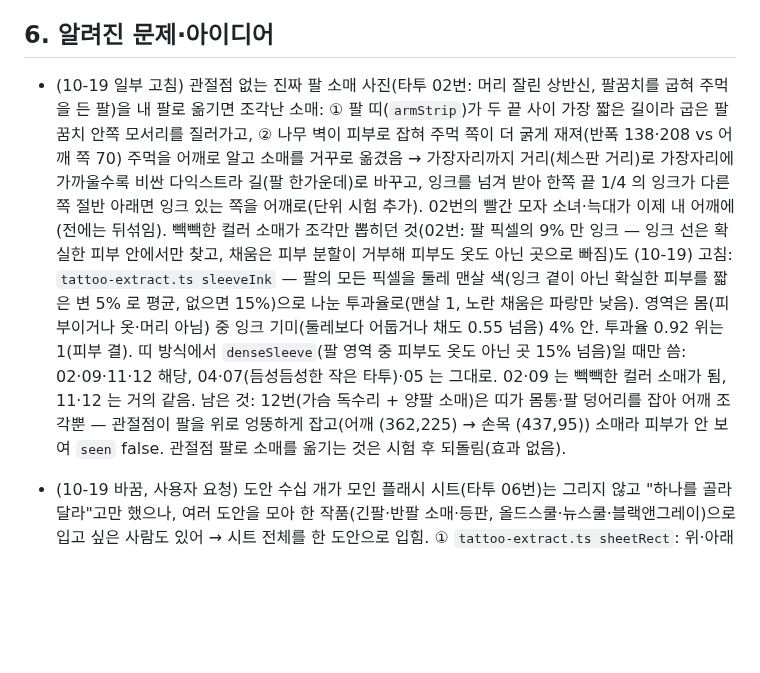
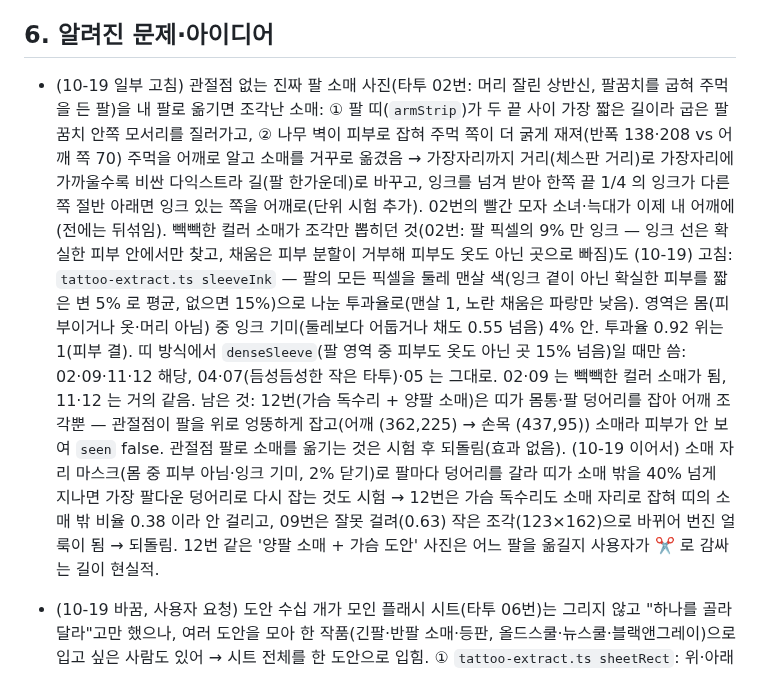
Before and after one commit to rudals906377/IRIS, a Markdown page: docs/handoff.md, the part around the change. Drawn GitHub-style; blank space fills up the shorter version.

Commit message:
문서: 양팔 소매 + 가슴 도안 사진(12번)에서 팔 덩어리 다시 잡기 시험(효과 없어 되돌림) 기록
Co-Authored-By: Claude Opus 5.5 <noreply@anthropic.com>
Claude-Session: https://claude.ai/code/session_0131EChKRVZ8UDSV4gMqdETe

```diff
--- a/docs/handoff.md
+++ b/docs/handoff.md
@@ -81,7 +81,7 @@ cd tools/harness && npm install                         # playwright
 3. 실제 기기(맥북)에서 속도·지연 측정
 
 ## 6. 알려진 문제·아이디어
-- (10-19 일부 고침) 관절점 없는 진짜 팔 소매 사진(타투 02번: 머리 잘린 상반신, 팔꿈치를 굽혀 주먹을 든 팔)을 내 팔로 옮기면 조각난 소매: ① 팔 띠(`armStrip`)가 두 끝 사이 가장 짧은 길이라 굽은 팔꿈치 안쪽 모서리를 질러가고, ② 나무 벽이 피부로 잡혀 주먹 쪽이 더 굵게 재져(반폭 138·208 vs 어깨 쪽 70) 주먹을 어깨로 알고 소매를 거꾸로 옮겼음 → 가장자리까지 거리(체스판 거리)로 가장자리에 가까울수록 비싼 다익스트라 길(팔 한가운데)로 바꾸고, 잉크를 넘겨 받아 한쪽 끝 1/4 의 잉크가 다른 쪽 절반 아래면 잉크 있는 쪽을 어깨로(단위 시험 추가). 02번의 빨간 모자 소녀·늑대가 이제 내 어깨에(전에는 뒤섞임). 빽빽한 컬러 소매가 조각만 뽑히던 것(02번: 팔 픽셀의 9% 만 잉크 — 잉크 선은 확실한 피부 안에서만 찾고, 채움은 피부 분할이 거부해 피부도 옷도 아닌 곳으로 빠짐)도 (10-19) 고침: `tattoo-extract.ts sleeveInk` — 팔의 모든 픽셀을 둘레 맨살 색(잉크 곁이 아닌 확실한 피부를 짧은 변 5% 로 평균, 없으면 15%)으로 나눈 투과율로(맨살 1, 노란 채움은 파랑만 낮음). 영역은 몸(피부이거나 옷·머리 아님) 중 잉크 기미(둘레보다 어둡거나 채도 0.55 넘음) 4% 안. 투과율 0.92 위는 1(피부 결). 띠 방식에서 `denseSleeve`(팔 영역 중 피부도 옷도 아닌 곳 15% 넘음)일 때만 씀: 02·09·11·12 해당, 04·07(듬성듬성한 작은 타투)·05 는 그대로. 02·09 는 빽빽한 컬러 소매가 됨, 11·12 는 거의 같음. 남은 것: 12번(가슴 독수리 + 양팔 소매)은 띠가 몸통·팔 덩어리를 잡아 어깨 조각뿐 — 관절점이 팔을 위로 엉뚱하게 잡고(어깨 (362,225) → 손목 (437,95)) 소매라 피부가 안 보여 `seen` false. 관절점 팔로 소매를 옮기는 것은 시험 후 되돌림(효과 없음).
+- (10-19 일부 고침) 관절점 없는 진짜 팔 소매 사진(타투 02번: 머리 잘린 상반신, 팔꿈치를 굽혀 주먹을 든 팔)을 내 팔로 옮기면 조각난 소매: ① 팔 띠(`armStrip`)가 두 끝 사이 가장 짧은 길이라 굽은 팔꿈치 안쪽 모서리를 질러가고, ② 나무 벽이 피부로 잡혀 주먹 쪽이 더 굵게 재져(반폭 138·208 vs 어깨 쪽 70) 주먹을 어깨로 알고 소매를 거꾸로 옮겼음 → 가장자리까지 거리(체스판 거리)로 가장자리에 가까울수록 비싼 다익스트라 길(팔 한가운데)로 바꾸고, 잉크를 넘겨 받아 한쪽 끝 1/4 의 잉크가 다른 쪽 절반 아래면 잉크 있는 쪽을 어깨로(단위 시험 추가). 02번의 빨간 모자 소녀·늑대가 이제 내 어깨에(전에는 뒤섞임). 빽빽한 컬러 소매가 조각만 뽑히던 것(02번: 팔 픽셀의 9% 만 잉크 — 잉크 선은 확실한 피부 안에서만 찾고, 채움은 피부 분할이 거부해 피부도 옷도 아닌 곳으로 빠짐)도 (10-19) 고침: `tattoo-extract.ts sleeveInk` — 팔의 모든 픽셀을 둘레 맨살 색(잉크 곁이 아닌 확실한 피부를 짧은 변 5% 로 평균, 없으면 15%)으로 나눈 투과율로(맨살 1, 노란 채움은 파랑만 낮음). 영역은 몸(피부이거나 옷·머리 아님) 중 잉크 기미(둘레보다 어둡거나 채도 0.55 넘음) 4% 안. 투과율 0.92 위는 1(피부 결). 띠 방식에서 `denseSleeve`(팔 영역 중 피부도 옷도 아닌 곳 15% 넘음)일 때만 씀: 02·09·11·12 해당, 04·07(듬성듬성한 작은 타투)·05 는 그대로. 02·09 는 빽빽한 컬러 소매가 됨, 11·12 는 거의 같음. 남은 것: 12번(가슴 독수리 + 양팔 소매)은 띠가 몸통·팔 덩어리를 잡아 어깨 조각뿐 — 관절점이 팔을 위로 엉뚱하게 잡고(어깨 (362,225) → 손목 (437,95)) 소매라 피부가 안 보여 `seen` false. 관절점 팔로 소매를 옮기는 것은 시험 후 되돌림(효과 없음). (10-19 이어서) 소매 자리 마스크(몸 중 피부 아님·잉크 기미, 2% 닫기)로 팔마다 덩어리를 갈라 띠가 소매 밖을 40% 넘게 지나면 가장 팔다운 덩어리로 다시 잡는 것도 시험 → 12번은 가슴 독수리도 소매 자리로 잡혀 띠의 소매 밖 비율 0.38 이라 안 걸리고, 09번은 잘못 걸려(0.63) 작은 조각(123×162)으로 바뀌어 번진 얼룩이 됨 → 되돌림. 12번 같은 '양팔 소매 + 가슴 도안' 사진은 어느 팔을 옮길지 사용자가 ✂️ 로 감싸는 길이 현실적.
 - (10-19 바꿈, 사용자 요청) 도안 수십 개가 모인 플래시 시트(타투 06번)는 그리지 않고 "하나를 골라 달라"고만 했으나, 여러 도안을 모아 한 작품(긴팔·반팔 소매·등판, 올드스쿨·뉴스쿨·블랙앤그레이)으로 입고 싶은 사람도 있어 → 시트 전체를 한 도안으로 입힘. ① `tattoo-extract.ts sheetRect`: 위·아래 25% 안의 가로로 길고 납작한 띠(너비 40% 넘고 높이 12% 아래: 가게 이름 글씨·거미줄 장식)가 끝나는 선 바깥은 빼고 나머지 도안을 감쌈(그대로면 '@가게이름'이 팔에 새겨졌음) ② `tattoo.wrap`: 팔·다리 자리에서 부위 길이 95% 를 채우고 둘레 전체까지 감음(전에는 세로 85%·둘레 0.45 바퀴 제한이라 크기 1 이어도 팔 위에 네모 패치) ③ 팔 원기둥 반지름을 관절점 반폭의 1.25배로(굽기가 보는 옆 범위와 같게): 반폭 밖에서 각도를 끝에 묶어 생기던 가로 줄무늬(감은 도안의 가장자리)와, 반폭 밖을 비우면 생기던 세로로 딱 끊긴 선을 둘 다 없앰. ✂️ 로 하나를 고르면 `wrap` 꺼짐(보통 크기). 안내: "도안 여러 개를 모아 한 작품으로 입혔어요 · 하나만 쓰려면 ✂️ 도안 고르기로…". ④ (10-19 이어서) 위 마디(위팔·허벅지) 축의 맨살이 60% 넘으면 긴팔 소매처럼 두 마디(어깨 조금 아래 → 손목)를 통째로 쓰고 둘레 1.25바퀴까지 감음(팔꿈치 둘레에서 위·아래 반지름을 부드럽게 이음). 00034·taylor 는 어깨~손목 긴팔, 반팔 티셔츠(00121)는 팔뚝만 그대로. 남은 것: 등판 자리(자리 목록에 등이 없음). 시험 브라우저에서 큰 사진(taylor 1500×2000)이 가끔 통째로 검게 찍힘(WebGL 문맥 잃음·자원 부족, 코드와 무관: 같은 빌드로 다시 찍으면 정상).
 - (10-19 고침) 차가운 흰 피부의 장밋빛 립(메이크업 05번, 입술 b 9·피부 b 8)을 따뜻한 피부(00034, 피부 b 27)에 옮기면 코랄(입술 b 25.6)이 됐음: 입술 색(a·b)도 피부와 같이 '고른 사진 입술 − 고른 사진 피부' 차이로 옮겨, 내 피부의 노란 기가 그대로 더해졌음(`BASE_SHIFT` 바탕 몫은 ±3 이라 못 막음). 립스틱은 얹는 색이므로 입술 안 a·b 는 고른 사진 입술 색 그대로 + 두 사진 피부 바탕색 차이(화이트밸런스 몫) ±5 까지만으로 바꿈(`transferMakeup`, 어두운 피부 입술 밝기 섞기 `LIP_ABS_L` 0.35 는 그대로). 입술 b 25.6 → 20.1(가운데는 고른 입술 b 9 + 5). will1×12·00121×12·sam1×16·00034×01 은 눈으로 거의 같음(입술 a·b 변화 1~2).
 - (10-18 고침) 전신 사진의 작은 손(01992: 손톱 폭 15px)에 네일 13번을 입히면 열 손톱 중 검지 하나만 칠해지고 안내는 비어 있어 다 된 줄 알게 됐음. 손 점은 두 손 다 잡히나(보이는 손톱 자리 3곳) 손끝을 눌러도 SAM 이 손톱 대신 손가락 전체(2,200px, 예상 크기 15px 의 118px 폭)를 오리고 나머지 후보도 손·몸(1만~3만px)뿐이라 작은 후보로 바꿔 보는 것도 효과 0(되돌림). 00055 도 8자리 모두 같은 증상(검지 하나는 마스크 222px 에 둘레 대비 3.8 로 기준 4 에 아슬아슬). → 못 찾는 것은 그대로 두되 "손톱을 1개만 찾았어요(손이 작게 나오면 나머지는 못 찾아요). 빠진 손톱은 눌러서…" 를 굽기 끝까지 남김(`nailExpect`: 손 점으로 보이는 손톱 자리 수보다 적게 찾았을 때). 손 전체 사진(user/hand.png × 00번) 5개 모두 찾음·안내 없음 그대로. 남은 아이디어: 작은 손은 손 점 사각형(`nailQuads`)으로 손톱 모양을 바로 만들기 — 다만 01992 의 중지 자리는 엄지 살 위, 00055 의 검지·중지·약지 자리는 한곳에 겹쳐 잘못 칠할 위험이 있어 보류.
```
